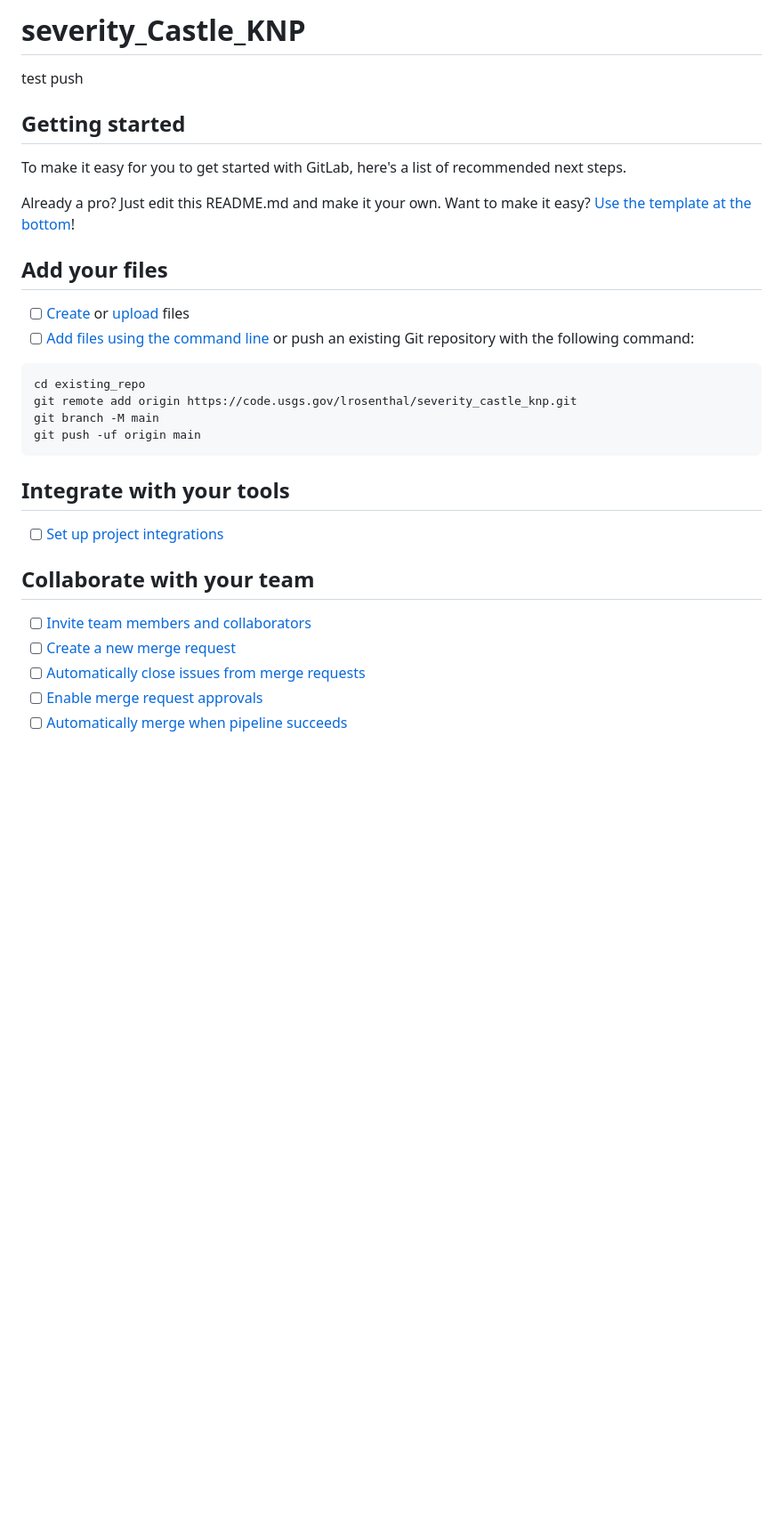
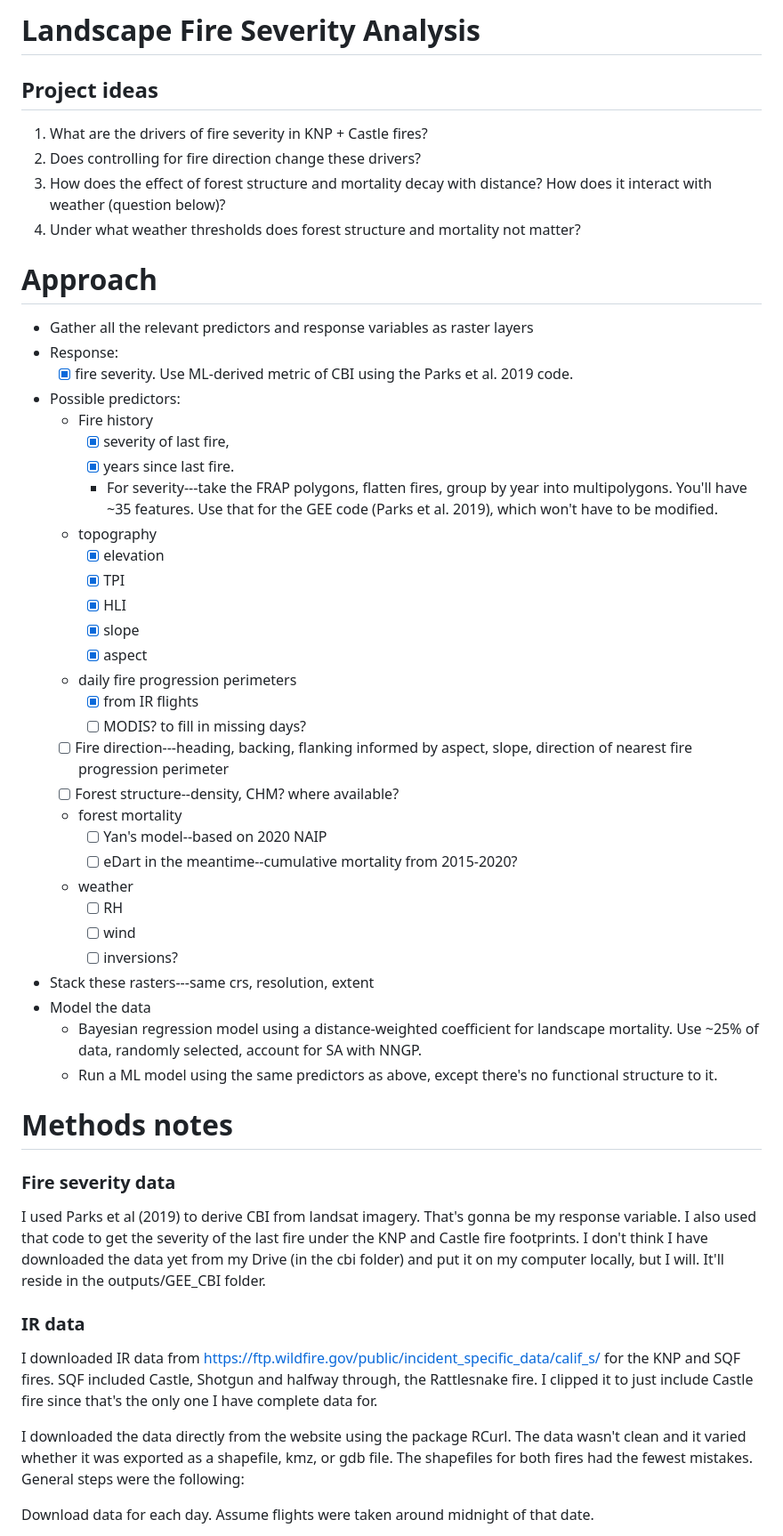
Before and after one commit to lisamr/severity_castle_knp, a Markdown page: README.md, the part around the change printed below. Shown: that part at 89% size. Rendered like a GitHub page; blank space fills up the shorter version.

````diff
--- a/README.md
+++ b/README.md
@@ -1,34 +1,56 @@
-# severity_Castle_KNP
+# Landscape Fire Severity Analysis
 
-test push
+## Project ideas
 
-## Getting started
+1.  What are the drivers of fire severity in KNP + Castle fires?
+2.  Does controlling for fire direction change these drivers?
+3.  How does the effect of forest structure and mortality decay with distance? How does it interact with weather (question below)?
+4.  Under what weather thresholds does forest structure and mortality not matter?
 
-To make it easy for you to get started with GitLab, here's a list of recommended next steps.
+# Approach
 
-Already a pro? Just edit this README.md and make it your own. Want to make it easy? [Use the template at the bottom](#editing-this-readme)!
+-   Gather all the relevant predictors and response variables as raster layers
+-   Response:
+    -   [x] fire severity. Use ML-derived metric of CBI using the Parks et al. 2019 code.
+-   Possible predictors:
+    -   Fire history
+        -   [x] severity of last fire,
+        -   [x] years since last fire.
+        -   For severity---take the FRAP polygons, flatten fires, group by year into multipolygons. You'll have \~35 features. Use that for the GEE code (Parks et al. 2019), which won't have to be modified.
+    -   topography
+        -   [x] elevation
+        -   [x] TPI
+        -   [x] HLI
+        -   [x] slope
+        -   [x] aspect
+    -   daily fire progression perimeters
+        -   [x] from IR flights
+        -   [ ] MODIS? to fill in missing days?
+    -   [ ] Fire direction---heading, backing, flanking informed by aspect, slope, direction of nearest fire progression perimeter
+    -   [ ] Forest structure--density, CHM? where available?
+    -   forest mortality
+        -   [ ] Yan's model--based on 2020 NAIP
+        -   [ ] eDart in the meantime--cumulative mortality from 2015-2020?
+    -   weather
+        -   [ ] RH
+        -   [ ] wind
+        -   [ ] inversions?
+-   Stack these rasters---same crs, resolution, extent
+-   Model the data
+    -   Bayesian regression model using a distance-weighted coefficient for landscape mortality. Use \~25% of data, randomly selected, account for SA with NNGP.
+    -   Run a ML model using the same predictors as above, except there's no functional structure to it.
 
-## Add your files
+# Methods notes
 
-- [ ] [Create](https://docs.gitlab.com/ee/user/project/repository/web_editor.html#create-a-file) or [upload](https://docs.gitlab.com/ee/user/project/repository/web_editor.html#upload-a-file) files
-- [ ] [Add files using the command line](https://docs.gitlab.com/ee/gitlab-basics/add-file.html#add-a-file-using-the-command-line) or push an existing Git repository with the following command:
+### Fire severity data
 
-```
-cd existing_repo
-git remote add origin https://code.usgs.gov/lrosenthal/severity_castle_knp.git
-git branch -M main
-git push -uf origin main
-```
+I used Parks et al (2019) to derive CBI from landsat imagery. That's gonna be my response variable. I also used that code to get the severity of the last fire under the KNP and Castle fire footprints. I don't think I have downloaded the data yet from my Drive (in the cbi folder) and put it on my computer locally, but I will. It'll reside in the outputs/GEE_CBI folder.
 
-## Integrate with your tools
+### IR data
 
-- [ ] [Set up project integrations](https://code.usgs.gov/lrosenthal/severity_castle_knp/-/settings/integrations)
+I downloaded IR data from <https://ftp.wildfire.gov/public/incident_specific_data/calif_s/> for the KNP and SQF fires. SQF included Castle, Shotgun and halfway through, the Rattlesnake fire. I clipped it to just include Castle fire since that's the only one I have complete data for.
 
-## Collaborate with your team
+I downloaded the data directly from the website using the package RCurl. The data wasn't clean and it varied whether it was exported as a shapefile, kmz, or gdb file. The shapefiles for both fires had the fewest mistakes. General steps were the following:
 
-- [ ] [Invite team members and collaborators](https://docs.gitlab.com/ee/user/project/members/)
-- [ ] [Create a new merge request](https://docs.gitlab.com/ee/user/project/merge_requests/creating_merge_requests.html)
-- [ ] [Automatically close issues from merge requests](https://docs.gitlab.com/ee/user/project/issues/managing_issues.html#closing-issues-automatically)
-- [ ] [Enable merge request approvals](https://docs.gitlab.com/ee/user/project/merge_requests/approvals/)
-- [ ] [Automatically merge when pipeline succeeds](https://docs.gitlab.com/ee/user/project/merge_requests/merge_when_pipeline_succeeds.html)
+Download data for each day. Assume flights were taken around midnight of that date.
 
````
Also changed, not shown: other parts of README.md (+10 -56 lines).
